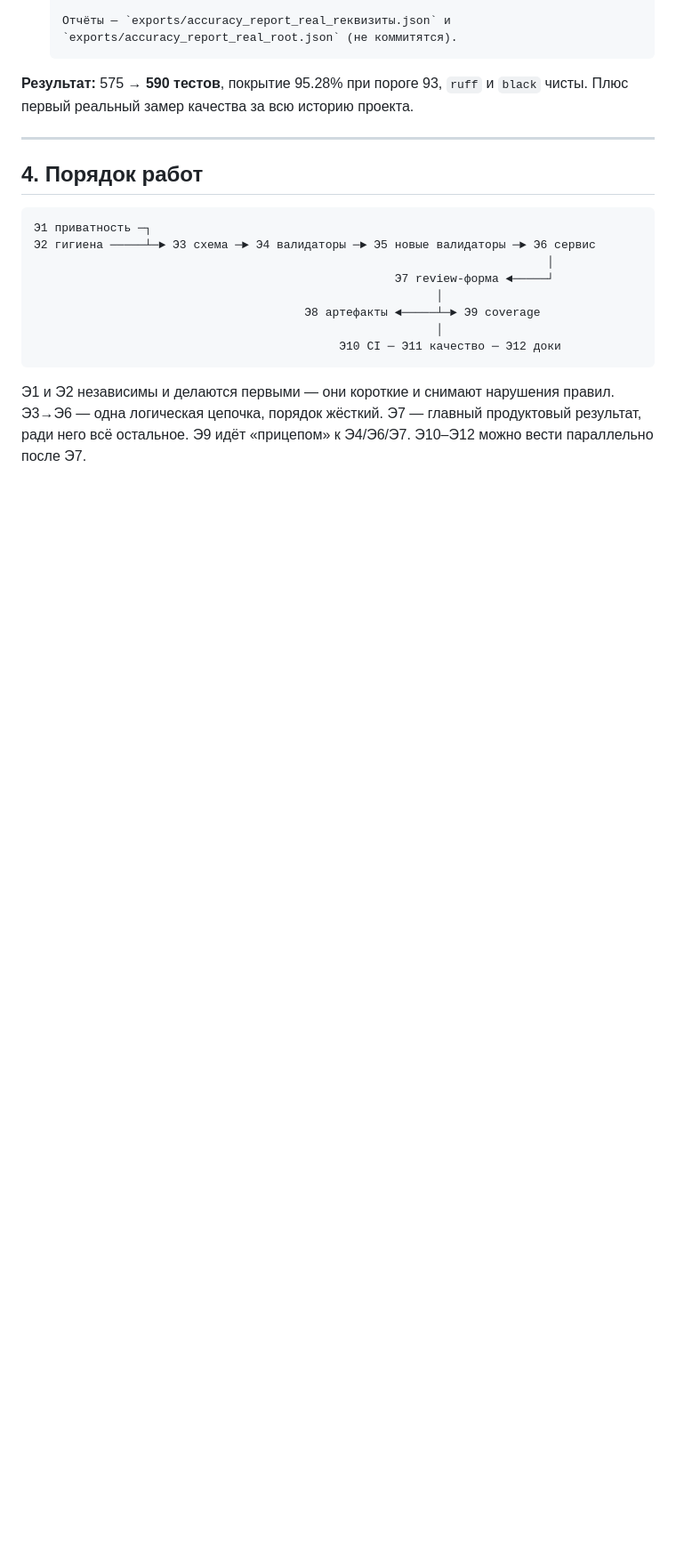
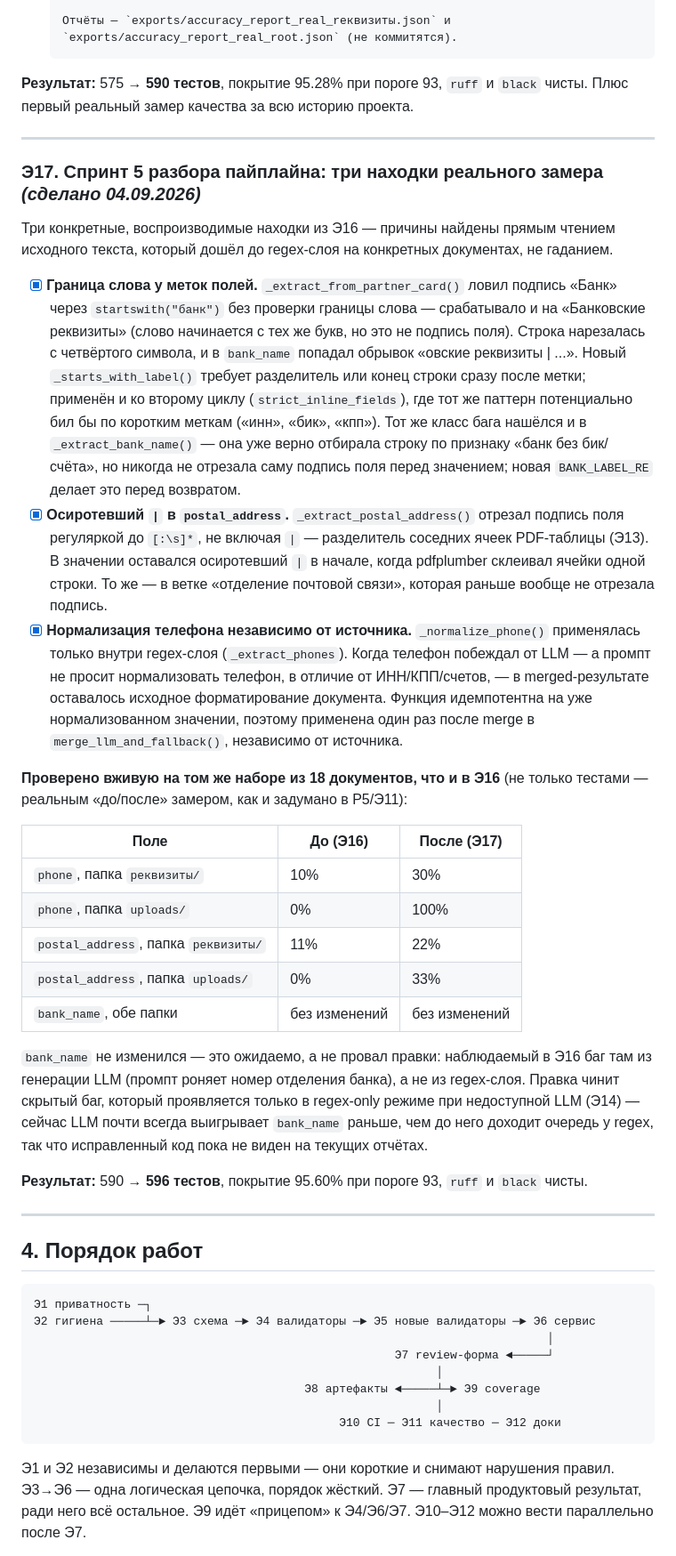
Before and after one commit to ippolkovnikovas-hash/requisites_extractors, a Markdown page: ROADMAP.md, the part around one of its changes. Shown at 89% size. Drawn GitHub-style; blank space fills up the shorter version.

````diff
--- a/ROADMAP.md
+++ b/ROADMAP.md
@@ -833,6 +833,62 @@ pipeline использовали реальные `settings.exports_folder` и
 
 ---
 
+### Э17. Спринт 5 разбора пайплайна: три находки реального замера *(сделано 04.09.2026)*
+
+Три конкретные, воспроизводимые находки из Э16 — причины найдены прямым
+чтением исходного текста, который дошёл до regex-слоя на конкретных
+документах, не гаданием.
+
+- [x] **Граница слова у меток полей.** `_extract_from_partner_card()` ловил
+      подпись «Банк» через `startswith("банк")` без проверки границы слова —
+      срабатывало и на «Банковские реквизиты» (слово начинается с тех же
+      букв, но это не подпись поля). Строка нарезалась с четвёртого символа,
+      и в `bank_name` попадал обрывок «овские реквизиты | ...». Новый
+      `_starts_with_label()` требует разделитель или конец строки сразу
+      после метки; применён и ко второму циклу (`strict_inline_fields`), где
+      тот же паттерн потенциально бил бы по коротким меткам («инн», «бик»,
+      «кпп»). Тот же класс бага нашёлся и в `_extract_bank_name()` — она уже
+      верно отбирала строку по признаку «банк без бик/счёта», но никогда не
+      отрезала саму подпись поля перед значением; новая `BANK_LABEL_RE`
+      делает это перед возвратом.
+- [x] **Осиротевший `|` в `postal_address`.** `_extract_postal_address()`
+      отрезал подпись поля регуляркой до `[:\s]*`, не включая `|` —
+      разделитель соседних ячеек PDF-таблицы (Э13). В значении оставался
+      осиротевший `|` в начале, когда pdfplumber склеивал ячейки одной
+      строки. То же — в ветке «отделение почтовой связи», которая раньше
+      вообще не отрезала подпись.
+- [x] **Нормализация телефона независимо от источника.**
+      `_normalize_phone()` применялась только внутри regex-слоя
+      (`_extract_phones`). Когда телефон побеждал от LLM — а промпт не
+      просит нормализовать телефон, в отличие от ИНН/КПП/счетов, — в
+      merged-результате оставалось исходное форматирование документа.
+      Функция идемпотентна на уже нормализованном значении, поэтому
+      применена один раз после merge в `merge_llm_and_fallback()`,
+      независимо от источника.
+
+**Проверено вживую на том же наборе из 18 документов, что и в Э16** (не
+только тестами — реальным «до/после» замером, как и задумано в Р5/Э11):
+
+| Поле | До (Э16) | После (Э17) |
+|------|----------|-------------|
+| `phone`, папка `реквизиты/` | 10% | 30% |
+| `phone`, папка `uploads/` | 0% | 100% |
+| `postal_address`, папка `реквизиты/` | 11% | 22% |
+| `postal_address`, папка `uploads/` | 0% | 33% |
+| `bank_name`, обе папки | без изменений | без изменений |
+
+`bank_name` не изменился — это ожидаемо, а не провал правки: наблюдаемый в
+Э16 баг там из генерации LLM (промпт роняет номер отделения банка), а не из
+regex-слоя. Правка чинит скрытый баг, который проявляется только в
+regex-only режиме при недоступной LLM (Э14) — сейчас LLM почти всегда
+выигрывает `bank_name` раньше, чем до него доходит очередь у regex, так что
+исправленный код пока не виден на текущих отчётах.
+
+**Результат:** 590 → **596 тестов**, покрытие 95.60% при пороге 93, `ruff`
+и `black` чисты.
+
+---
+
 ## 4. Порядок работ
 
 ```
````
Also changed, not shown: other parts of ROADMAP.md (+18 -25 lines).
